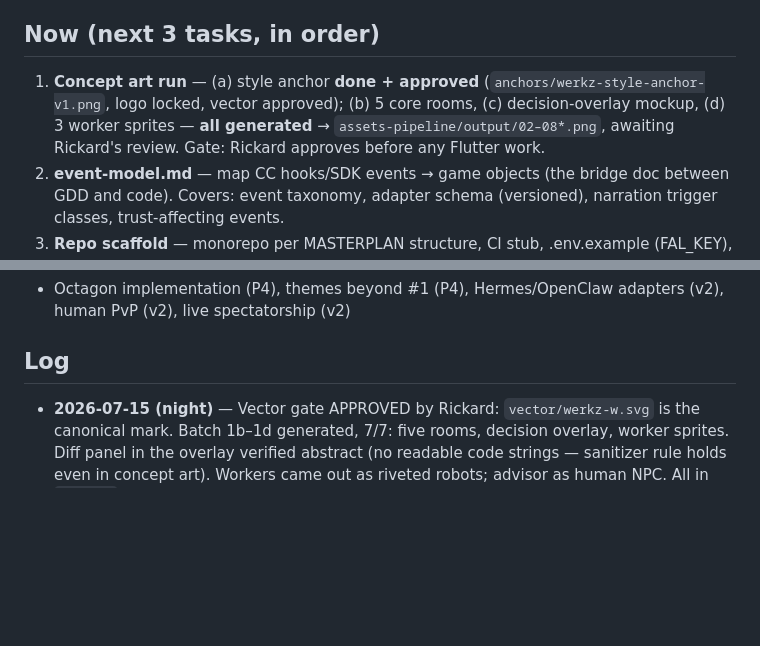
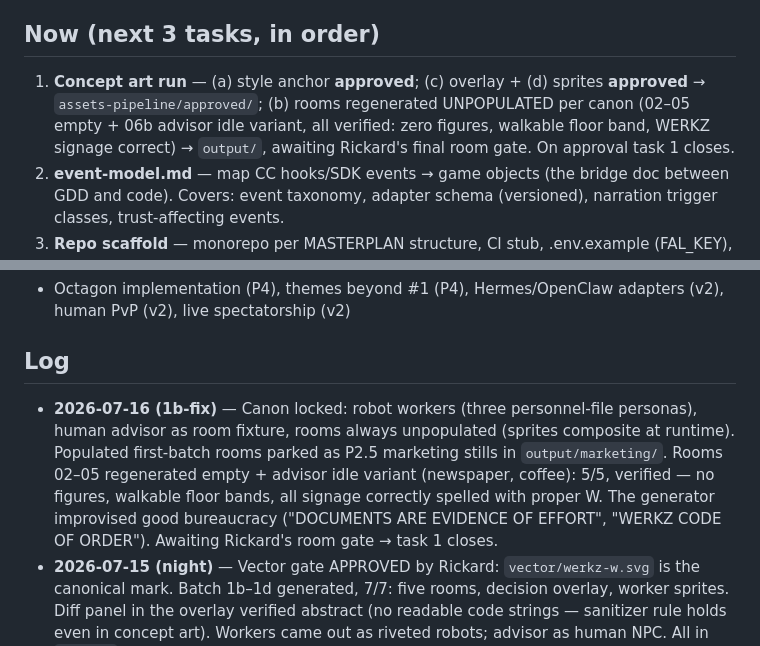
Before and after one commit to appforconDev/werkz, a Markdown page: docs/AKTUELLT.md, 2 parts joined by grey strips. Rendered like a GitHub page; blank space fills up the shorter version.

Commit message:
docs: log empty-room regeneration and canon verification
Co-Authored-By: Claude Fable 5 <noreply@anthropic.com>

```diff
--- a/docs/AKTUELLT.md
+++ b/docs/AKTUELLT.md
@@ -17,7 +17,7 @@
 
 ## Now (next 3 tasks, in order)
 
-1. **Concept art run** — (a) style anchor **done + approved** (`anchors/werkz-style-anchor-v1.png`, logo locked, vector approved); (b) 5 core rooms, (c) decision-overlay mockup, (d) 3 worker sprites — **all generated** → `assets-pipeline/output/02–08*.png`, awaiting Rickard's review. Gate: Rickard approves before any Flutter work.
+1. **Concept art run** — (a) style anchor **approved**; (c) overlay + (d) sprites **approved** → `assets-pipeline/approved/`; (b) rooms regenerated UNPOPULATED per canon (02–05 empty + 06b advisor idle variant, all verified: zero figures, walkable floor band, WERKZ signage correct) → `output/`, awaiting Rickard's final room gate. On approval task 1 closes.
 2. **event-model.md** — map CC hooks/SDK events → game objects (the bridge doc between GDD and code). Covers: event taxonomy, adapter schema (versioned), narration trigger classes, trust-affecting events.
 3. **Repo scaffold** — monorepo per MASTERPLAN structure, CI stub, .env.example (FAL_KEY), README pointing at docs/.
 
@@ -32,6 +32,7 @@
 
 ## Log
 
+- **2026-07-16 (1b-fix)** — Canon locked: robot workers (three personnel-file personas), human advisor as room fixture, rooms always unpopulated (sprites composite at runtime). Populated first-batch rooms parked as P2.5 marketing stills in `output/marketing/`. Rooms 02–05 regenerated empty + advisor idle variant (newspaper, coffee): 5/5, verified — no figures, walkable floor bands, all signage correctly spelled with proper W. The generator improvised good bureaucracy ("DOCUMENTS ARE EVIDENCE OF EFFORT", "WERKZ CODE OF ORDER"). Awaiting Rickard's room gate → task 1 closes.
 - **2026-07-15 (night)** — Vector gate APPROVED by Rickard: `vector/werkz-w.svg` is the canonical mark. Batch 1b–1d generated, 7/7: five rooms, decision overlay, worker sprites. Diff panel in the overlay verified abstract (no readable code strings — sanitizer rule holds even in concept art). Workers came out as riveted robots; advisor as human NPC. All in `output/` (ungitted) pending Rickard's pick.
 - **2026-07-15 (night, 1a-vector)** — Hero W vectorized by geometric construction, not autotracing: edge-map measurement of the letterform crop (bbox 224:122, apex at 34% height, notch depth ~64%, dual-weight strokes 46/32), then a hand-built 13-point path. The AI raster turned out asymmetric (photo perspective + generative wobble); rationalized to a clean symmetric mark. `vector/werkz-w.svg` + knockout + 1024/48px renders + `comparison.png`. Gate: Rickard approves comparison.png before the SVG ships anywhere.
 - **2026-07-15 (evening, 1a-final)** — Hero mark locked by Rickard: variant 05 "Embossed Metal Plate" from the candidate-3 sheet (variants are picked, not sheets). Plate cropped to `anchors/werkz-logo-hero.png`, letterform isolated to `werkz-logo-hero-letterform.png` (vectorization source). Embossed plate designated as app-icon rendering; candidate-1 sheet demoted to treatment reference. Shared prompt prefix now points at the hero letterform.
```
